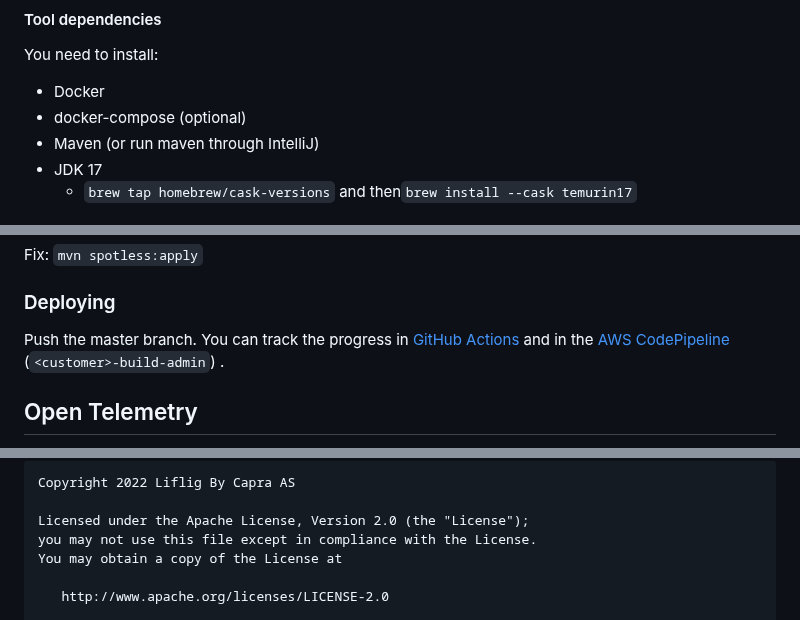
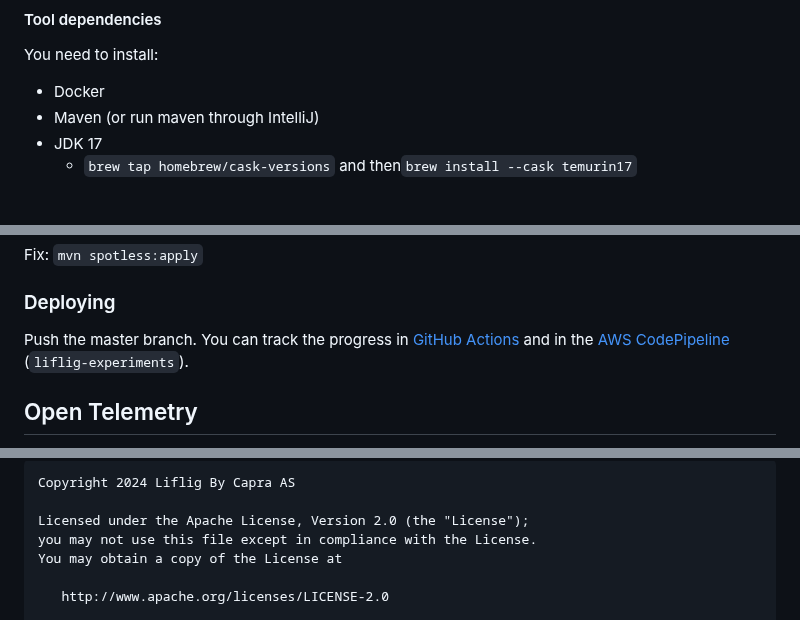
Before and after one commit to capralifecycle/github-actions-ci-dashboard, a Markdown page: README.md, 3 parts joined by grey strips. Rendered like a GitHub page.

````diff
--- a/README.md
+++ b/README.md
@@ -69,7 +51,6 @@ More information is found here:
 You need to install:
 
 - Docker
-- docker-compose (optional)
 - Maven (or run maven through IntelliJ)
 - JDK 17
     - `brew tap homebrew/cask-versions` and then`brew install --cask temurin17`
@@ -120,6 +94,5 @@ You can track the progress in [GitHub Actions](https://github.com/capralifecycle
 and in
-the [AWS CodePipeline](https://eu-west-1.console.aws.amazon.com/codesuite/codepipeline/pipelines/<CUSTOMER>-apps-prod/view?region=eu-west-1) (`<customer>-build-admin`)
-.
+the [AWS CodePipeline](https://eu-west-1.console.aws.amazon.com/codesuite/codepipeline/pipelines/experiments-apps/view?region=eu-west-1) (`liflig-experiments`).
 
 ## Open Telemetry
 
@@ -137,5 +105,5 @@ Apache 2.0, see [LICENSE](./LICENSE).
 ```text
-Copyright 2022 Liflig By Capra AS
+Copyright 2024 Liflig By Capra AS
 
 Licensed under the Apache License, Version 2.0 (the "License");
 you may not use this file except in compliance with the License.
````
Also changed, not shown: other parts of README.md (+12 -42 lines), docs/requirements.md (added, +65 -0 lines), docs/infrastructure-architecture.png (added), 4 other files.
